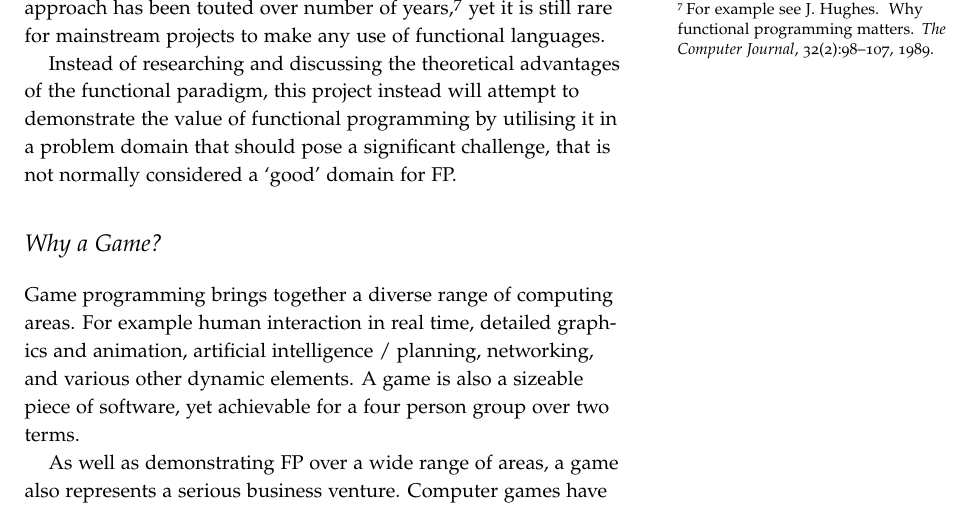
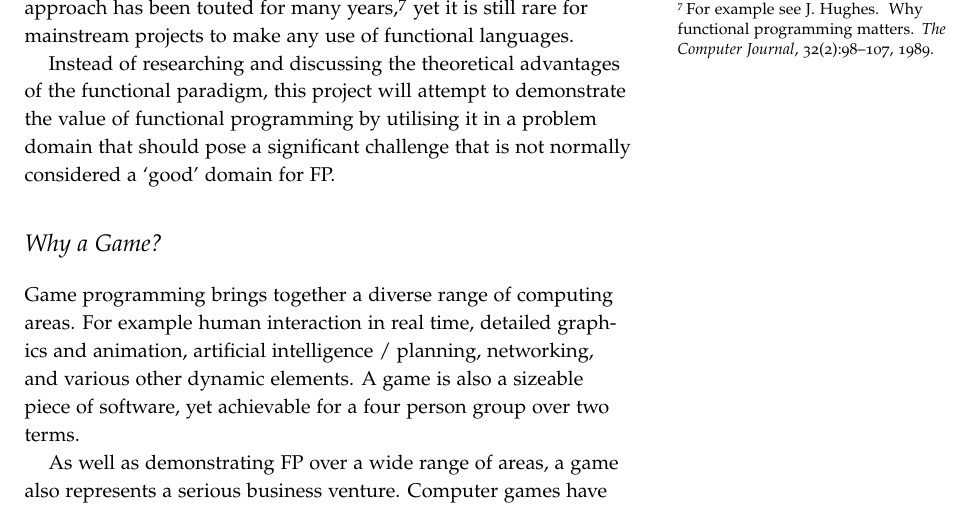
Before and after one commit to laithalissa/Serenity-report, a LaTeX thesis (Group Report/CS407 Group Report.tex, which reads Group Report/chapter/pid/intro.tex): part of page 12 of 57, cut so that both start at the same text. Compiled offline with pdfLaTeX.

Commit message:
Minor motivation fixes

```diff
--- a/Group Report/chapter/pid/intro.tex
+++ b/Group Report/chapter/pid/intro.tex
@@ -9,9 +9,9 @@ Despite the amount of time such languages have been available, use in industry h
 
 One of the often cited reasons against the use of functional programming in some domains is that of performance. This is due in part to mutable data structures generally being easier to represent on machine hardware; and it therefore being harder for functional compilers to convert the code into an efficient representation.\citefix{paulson1996ml} However, it is not a given that any program would run slower if written in a functional language: in some cases lazy-evaluation or compiler optimisations made possible by immutability can mean a program runs faster, plus advanced compiler techniques such as array fusion can lead to programs nearing the efficiency of hand-crafted C. And with modern machines getting ever faster, the domain of problems that require high levels of efficiency is getting smaller.
 
-Performance problems alone cannot account for the fringe position of functional programming. The efficacy of the functional approach has been touted over number of years,\sidenote{For example see \bibentry{hughes1989functional}.} yet it is still rare for mainstream projects to make any use of functional languages.
+Performance problems alone cannot account for the fringe position of functional programming. The efficacy of the functional approach has been touted for many years,\sidenote{For example see \bibentry{hughes1989functional}.} yet it is still rare for mainstream projects to make any use of functional languages.
 
-Instead of researching and discussing the theoretical advantages of the functional paradigm, this project instead will attempt to demonstrate the value of functional programming by utilising it in a problem domain that should pose a significant  challenge, that is not normally considered a `good' domain for FP.
+Instead of researching and discussing the theoretical advantages of the functional paradigm, this project will attempt to demonstrate the value of functional programming by utilising it in a problem domain that should pose a significant challenge that is not normally considered a `good' domain for FP.
 
 \section{Why a Game?}
 
```
